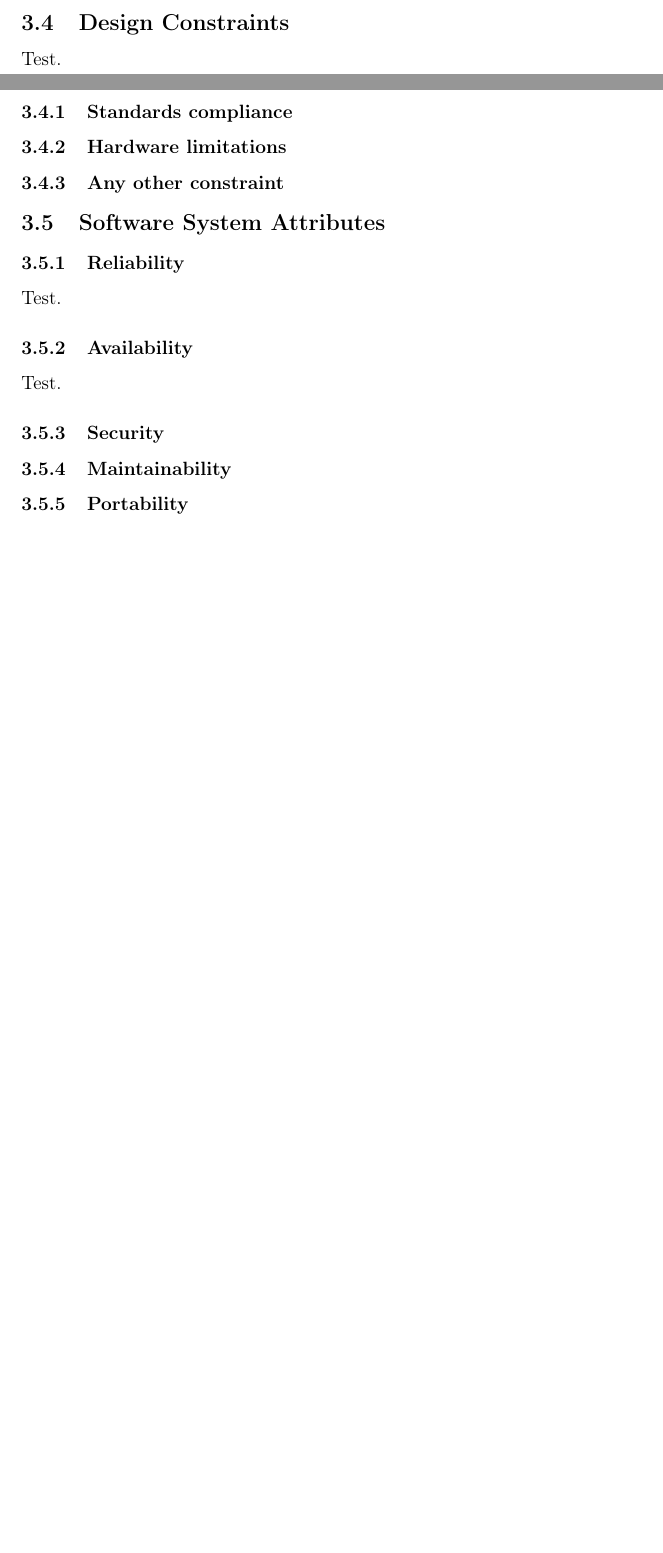
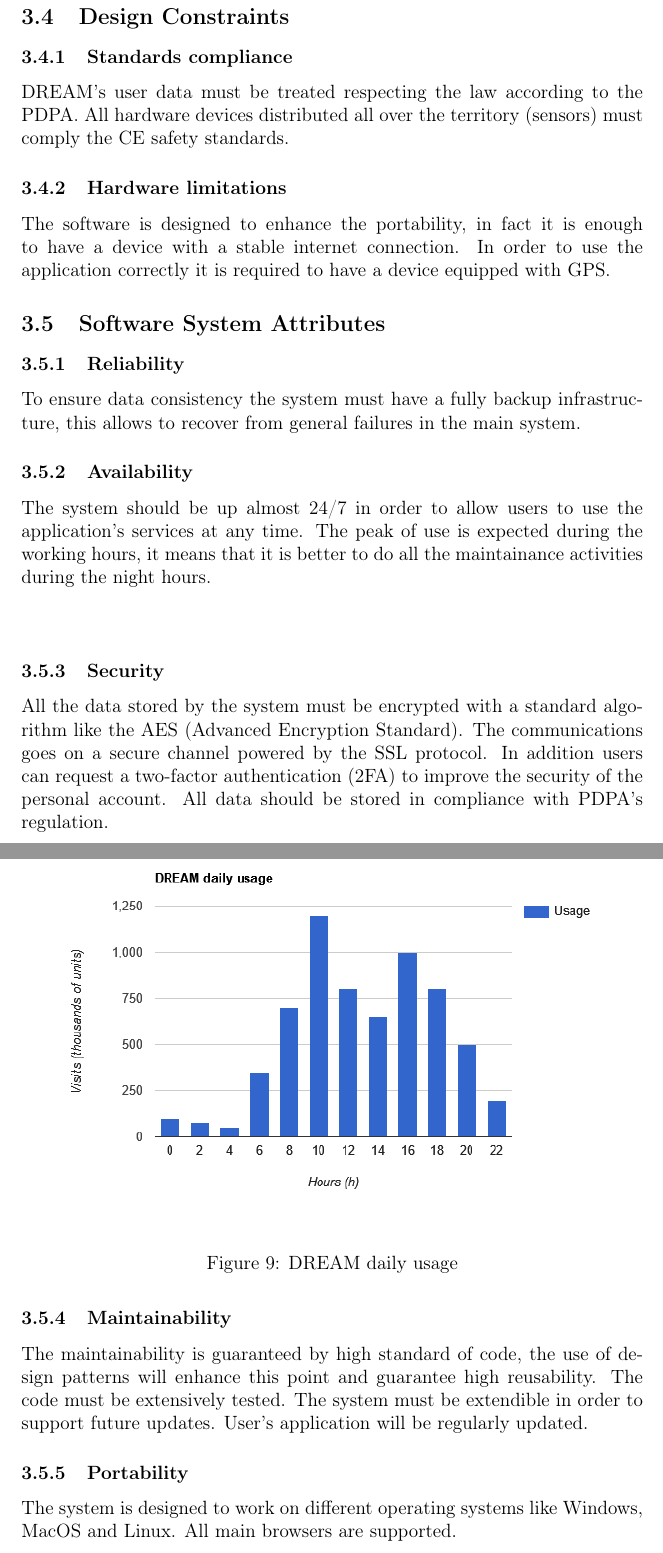
Before and after one commit to AlessioBraccini/SE2-Belotti-Braccini-Izzo, a LaTeX document (RASD/RASD.tex): two parts of pages 29 and 30 of 30 before the commit and two parts of pages 30 and 31 of 32 after it, joined at a grey line, cut so that both start at the same text, the shorter picture padded with empty space. Compiled offline with pdfLaTeX.

Commit message:
add: sections 3.4 and 3.5

```diff
--- a/RASD/RASD.tex
+++ b/RASD/RASD.tex
@@ -780,22 +780,44 @@ Also the average workload of the system is expected to be high, the goal is to g
 A mid-term goal could be to improve the scalability of the system in order to guarantee an efficient service to all users.
 Finally the system should have a good response time, less than 3 seconds is reasonable.
 \subsection{Design Constraints}
-Test.
 
 \subsubsection{Standards compliance}
+DREAM's user data must be treated respecting the law according to the PDPA.
+All hardware devices distributed all over the territory (sensors) must comply the CE safety standards.
 \subsubsection{Hardware limitations}
-\subsubsection{Any other constraint}
+The software is designed to enhance the portability, in fact it is enough to have a device with a stable internet connection.
+In order to use the application correctly it is required to have a device equipped with GPS.
+%\subsubsection{Any other constraint}
 
 \subsection{Software System Attributes}
 \subsubsection{Reliability}
-Test.
+To ensure data consistency the system must have a fully backup infrastructure, this allows to recover from general failures in the main system.
 
 \subsubsection{Availability}
-Test.
+The system should be up almost 24/7 in order to allow users to use the application's services at any time.
+The peak of use is expected during the working hours, it means that it is better to do all the maintainance activities during the night hours.
+
+\begin{center}
+    \begin{figure}[!h]
+        \includegraphics[scale=0.60, center]{assets/bar-graph-daily-usage.png}
+        \caption{DREAM daily usage}
+        \label{fig: daily_usage}
+    \end{figure}
+\end{center}
 
 \subsubsection{Security}
+All the data stored by the system must be encrypted with a standard algorithm like the AES (Advanced Encryption Standard).
+The communications goes on a secure channel powered by the SSL protocol.
+In addition users can request a two-factor authentication (2FA) to improve the security of the personal account.
+All data should be stored in compliance with PDPA's regulation.
 \subsubsection{Maintainability}
+The maintainability is guaranteed by high standard of code, the use of design patterns will enhance this point and guarantee high reusability.
+The code must be extensively tested.
+The system must be extendible in order to support future updates.
+User's application will be regularly updated.
 \subsubsection{Portability}
+The system is designed to work on different operating systems like Windows, MacOS and Linux.
+All main browsers are supported.
 
 \section{Formal Analysis using Alloy}
 \section{Effort Spent}
```
Also changed, not shown: RASD/RASD.pdf, RASD/assets/bar-graph-daily-usage.png (added), RASD/RASD.tex (4 more changed lines).
